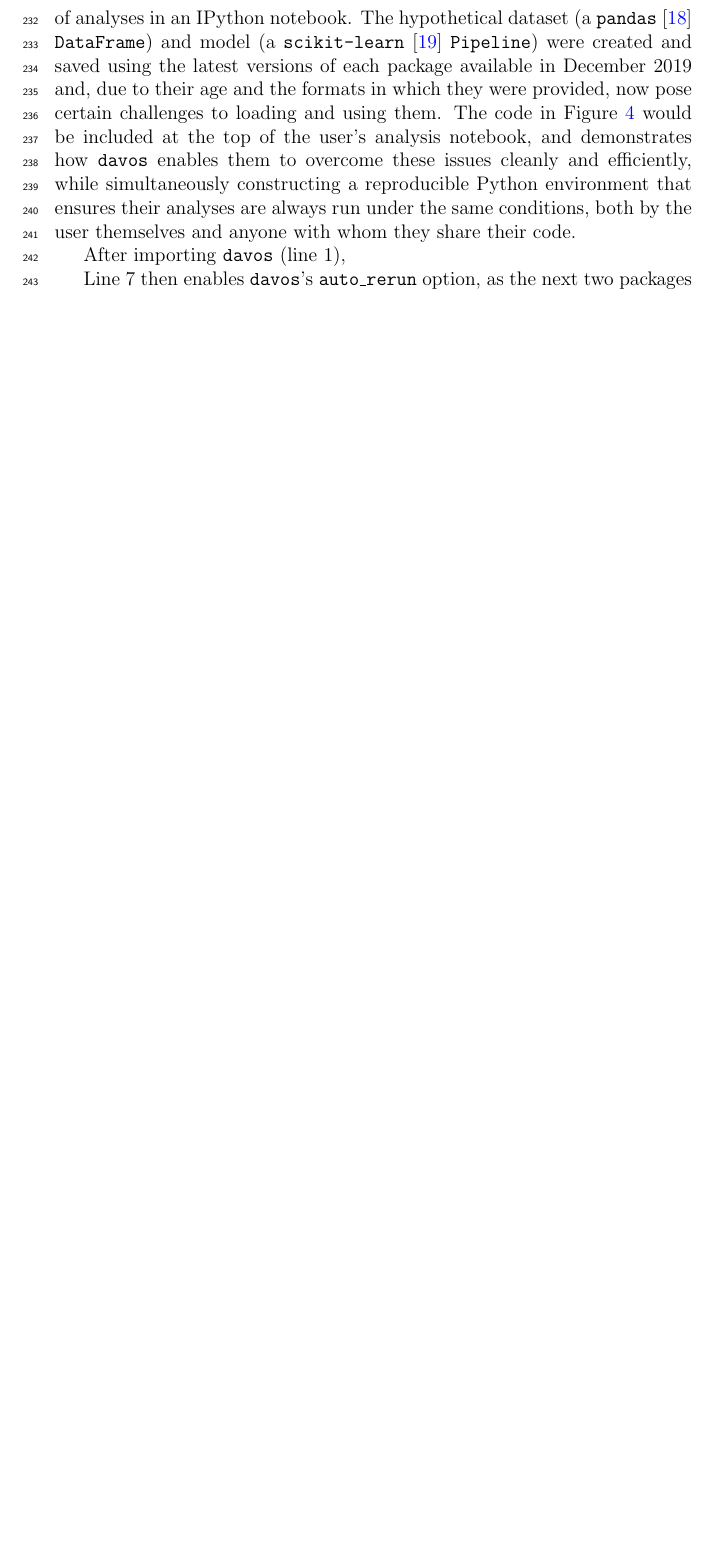
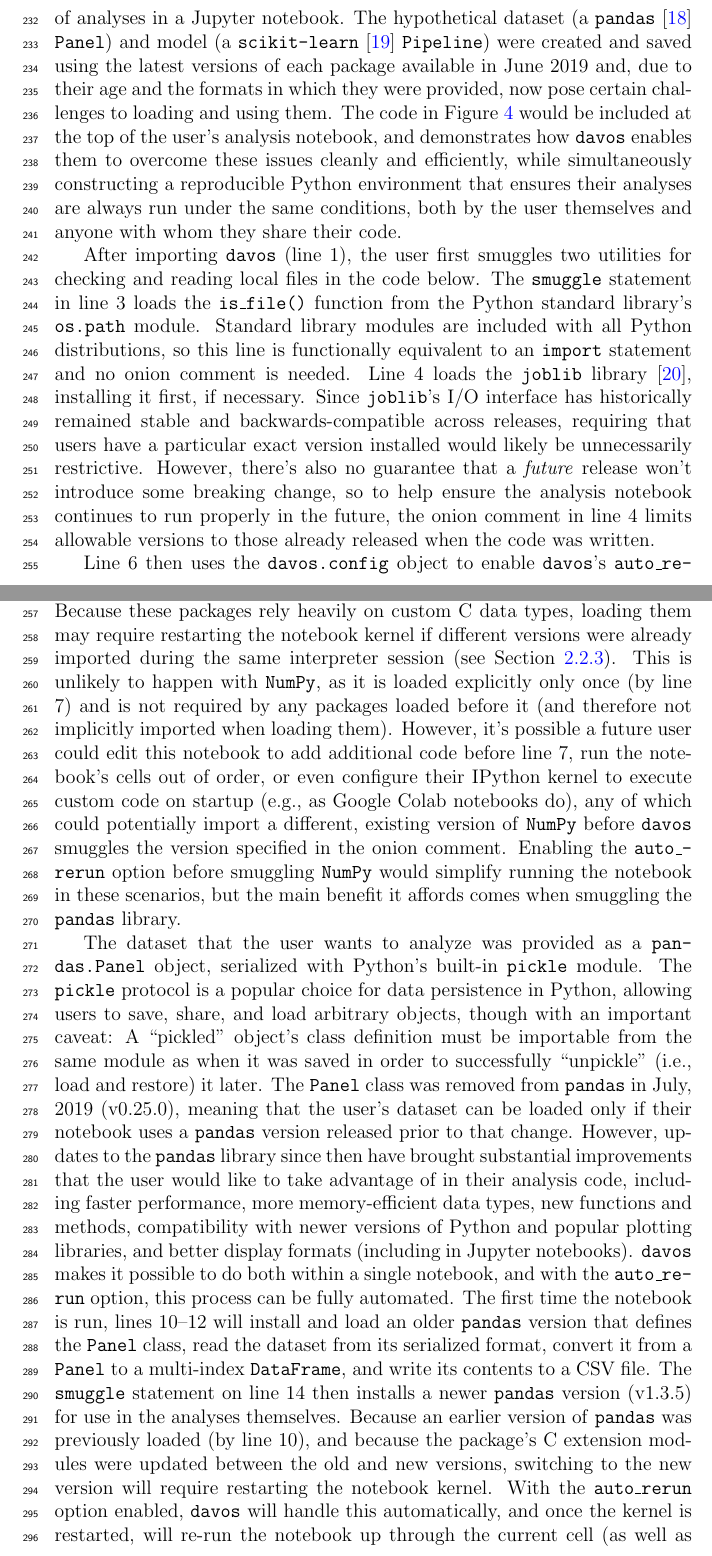
Before and after one commit to ContextLab/davos, a LaTeX paper (paper/main.tex): part of page 11 of 17 before the commit and two parts of pages 11 and 13 of 18 after it, the two joined at a grey line, cut so that both start at the same text, the shorter picture padded with empty space. The pictures show the PDF file paper/main.pdf that the author committed with the source.

Commit message:
illustrative example walkthrough up through line 14

```diff
--- a/paper/main.tex
+++ b/paper/main.tex
@@ -386,6 +387,11 @@ Figure~\ref{fig:illustrative-example} illustrates how one might use \texttt{davo
 After importing \texttt{davos} (line 1), the user first smuggles two utilities for checking and reading local files in the code below. The \texttt{smuggle} statement in line 3 loads the \texttt{is\_file()} function from the Python standard library's \texttt{os.path} module. Standard library modules are included with all Python distributions, so this line is functionally equivalent to an \texttt{import} statement and no onion comment is needed. Line 4 loads the \texttt{joblib} library~\cite{Varo10}, installing it first, if necessary. Since \texttt{joblib}'s I/O interface has historically remained stable and backwards-compatible across releases, requiring that users have a particular exact version installed would likely be unnecessarily restrictive. However, there's also no guarantee that a \textit{future} release won't introduce some breaking change, so to help ensure the analysis notebook continues to run properly in the future, the onion comment in line 4 limits allowable versions to those already released when the code was written.
 %After importing \texttt{davos} (line 1), the user first smuggles two utilities that will be used to help find and load local files in the code below: the \texttt{is\_file} function from the \texttt{os.path} module, and the \texttt{joblib} library~\cite{Varo10} (lines 3--4). The first \texttt{smuggle} statement needs no onion comment, as the \texttt{os.path} module is part of Python's standard library and is therefore guaranteed to be available. The second ensures \texttt{joblib} is installed before loading it Enforcing an exact version of \texttt{joblib} is likely unnecessary, since the package's I/O interface has historically remained generally stable across versions. However, there's no
 
+Line 6 then uses the \texttt{davos.config} object to enable \texttt{davos}'s \texttt{auto\_rerun} option before smuggling the next two packages, \texttt{NumPy}~\cite{HarrEtal20} and \texttt{pandas}. Because these packages rely heavily on custom C data types, loading them may require restarting the notebook kernel if different versions were already imported during the same interpreter session (see Section~\ref{subsec:config}). This is unlikely to happen with \texttt{NumPy}, as it is loaded explicitly only once (by line 7) and is not required by any packages loaded before it (and therefore not implicitly imported when loading them). However, it's possible a future user could edit this notebook to add additional code before line 7, run the notebook's cells out of order, or even configure their IPython kernel to execute custom code on startup (e.g., as Google Colab notebooks do), any of which could potentially import a different, existing version of \texttt{NumPy} before \texttt{davos} smuggles the version specified in the onion comment. Enabling the \texttt{auto\_rerun} option before smuggling \texttt{NumPy} would simplify running the notebook in these scenarios, but the main benefit it affords comes when smuggling the \texttt{pandas} library.
+
+The dataset that the user wants to analyze was provided as a \texttt{pandas.Panel} object, serialized with Python's built-in \texttt{pickle} module. The \texttt{pickle} protocol is a popular choice for data persistence in Python, allowing users to save, share, and load arbitrary objects, though with an important caveat: A ``pickled'' object's class definition must be importable from the same module as when it was saved in order to successfully ``unpickle'' (i.e., load and restore) it later. The \texttt{Panel} class was removed from \texttt{pandas} in July, 2019 (v0.25.0), meaning that the user's dataset can be loaded only if their notebook uses a \texttt{pandas} version released prior to that change. However, updates to the \texttt{pandas} library since then have brought substantial improvements that the user would like to take advantage of in their analysis code, including faster performance, more memory-efficient data types, new functions and methods, compatibility with newer versions of Python and popular plotting libraries, and better display formats (including in Jupyter notebooks).
+%Recent updates to the \texttt{pandas} library have brought substantial improvements that the user would like to take advantage of in their analysis code, including faster performance, more memory-efficient data types, new functions and methods, compatibility with newer versions of Python and popular plotting libraries, and better display formats (including in Jupyter notebooks). However, the \texttt{Panel} class was removed from \texttt{pandas} in July, 2019 (v0.25.0), meaning that the dataset they are working with can only be loaded by a version released prior to that change.
+\texttt{davos} makes it possible to do both within a single notebook, and with the \texttt{auto\_rerun} option, this process can be fully automated. The first time the notebook is run, lines 10--12 will install and load an older \texttt{pandas} version that defines the \texttt{Panel} class, read the dataset from its serialized format, convert it from a \texttt{Panel} to a multi-index \texttt{DataFrame}, and write its contents to a CSV file. The \texttt{smuggle} statement on line 14 then installs a newer \texttt{pandas} version (v1.3.5) for use in the analyses themselves. Because an earlier version of \texttt{pandas} was previously loaded (by line 10), and because the package's C extension modules were updated between the old and new versions, switching to the new version will require restarting the notebook kernel. With the \texttt{auto\_rerun} option enabled, \texttt{davos} will handle this automatically, and once the kernel is restarted, will re-run the notebook up through the current cell (as well as re-queue any other cells that were queued before restarting). This second time the notebook is run (as well as any future times),
 
 
 % Optional: you may include one explanatory video that will appear next to your article, in the right hand side panel. (Please upload any video as a single supplementary file with your article. Only one MP4 formatted, with 50MB maximum size, video is possible per article. Recommended video dimensions are 640 x 480 at a maximum of 30 frames/second. Prior to submission please test and validate your .mp4 file at $ http://elsevier-apps.sciverse.com/GadgetVideoPodcastPlayerWeb/verification$. This tool will display your video exactly in the same way as it will appear on ScienceDirect.).
```
Also changed, not shown: paper/main.pdf, paper/main.tex (5 more changed lines).
